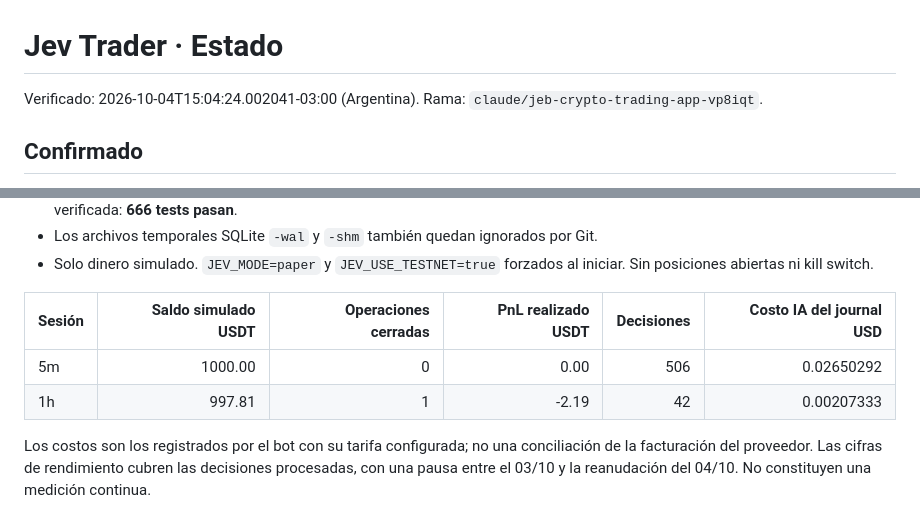
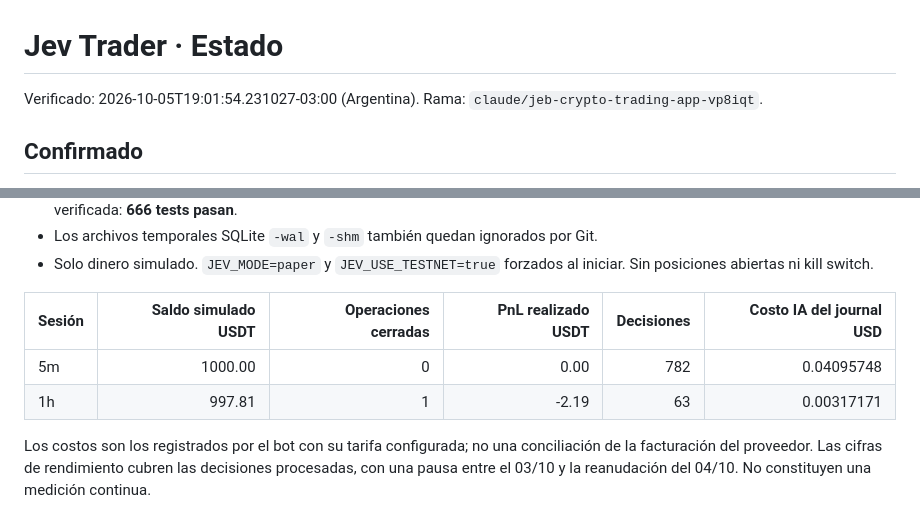
Before and after one commit to leo8190/leo8190, a Markdown page: jev-trader/ESTADO.md, 2 parts joined by grey strips. Rendered like a GitHub page.

```diff
--- a/jev-trader/ESTADO.md
+++ b/jev-trader/ESTADO.md
@@ -1,6 +1,6 @@
 # Jev Trader · Estado
 
-Verificado: 2026-10-04T15:04:24.002041-03:00 (Argentina). Rama: `claude/jeb-crypto-trading-app-vp8iqt`.
+Verificado: 2026-10-05T19:01:54.231027-03:00 (Argentina). Rama: `claude/jeb-crypto-trading-app-vp8iqt`.
 
 ## Confirmado
 
@@ -12,8 +12,8 @@ Verificado: 2026-10-04T15:04:24.002041-03:00 (Argentina). Rama: `claude/jeb-cryp
 
 | Sesión | Saldo simulado USDT | Operaciones cerradas | PnL realizado USDT | Decisiones | Costo IA del journal USD |
 |---|---:|---:|---:|---:|---:|
-| 5m | 1000.00 | 0 | 0.00 | 506 | 0.02650292 |
-| 1h | 997.81 | 1 | -2.19 | 42 | 0.00207333 |
+| 5m | 1000.00 | 0 | 0.00 | 782 | 0.04095748 |
+| 1h | 997.81 | 1 | -2.19 | 63 | 0.00317171 |
 
 Los costos son los registrados por el bot con su tarifa configurada; no una conciliación de la facturación del proveedor. Las cifras de rendimiento cubren las decisiones procesadas, con una pausa entre el 03/10 y la reanudación del 04/10. No constituyen una medición continua.
 
```
Also changed, not shown: other parts of jev-trader/ESTADO.md (+33 -0 lines).
